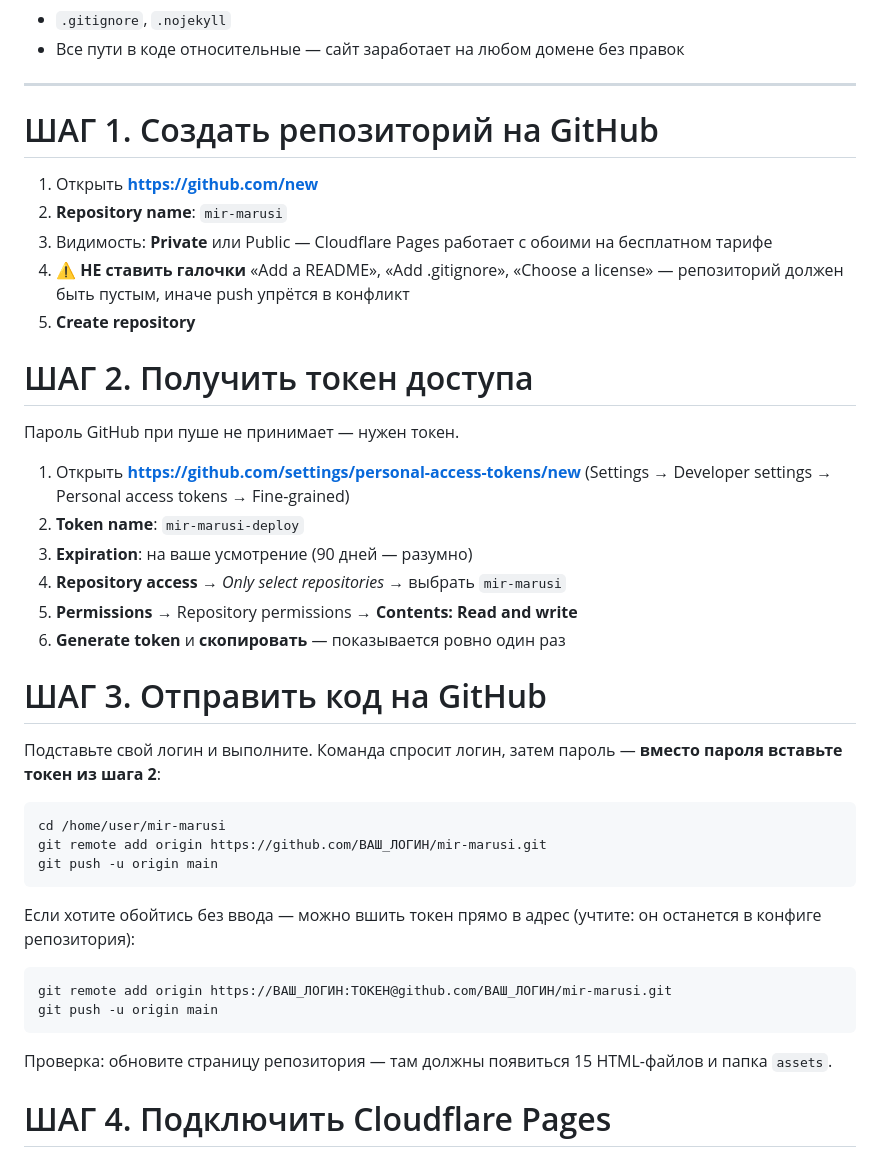
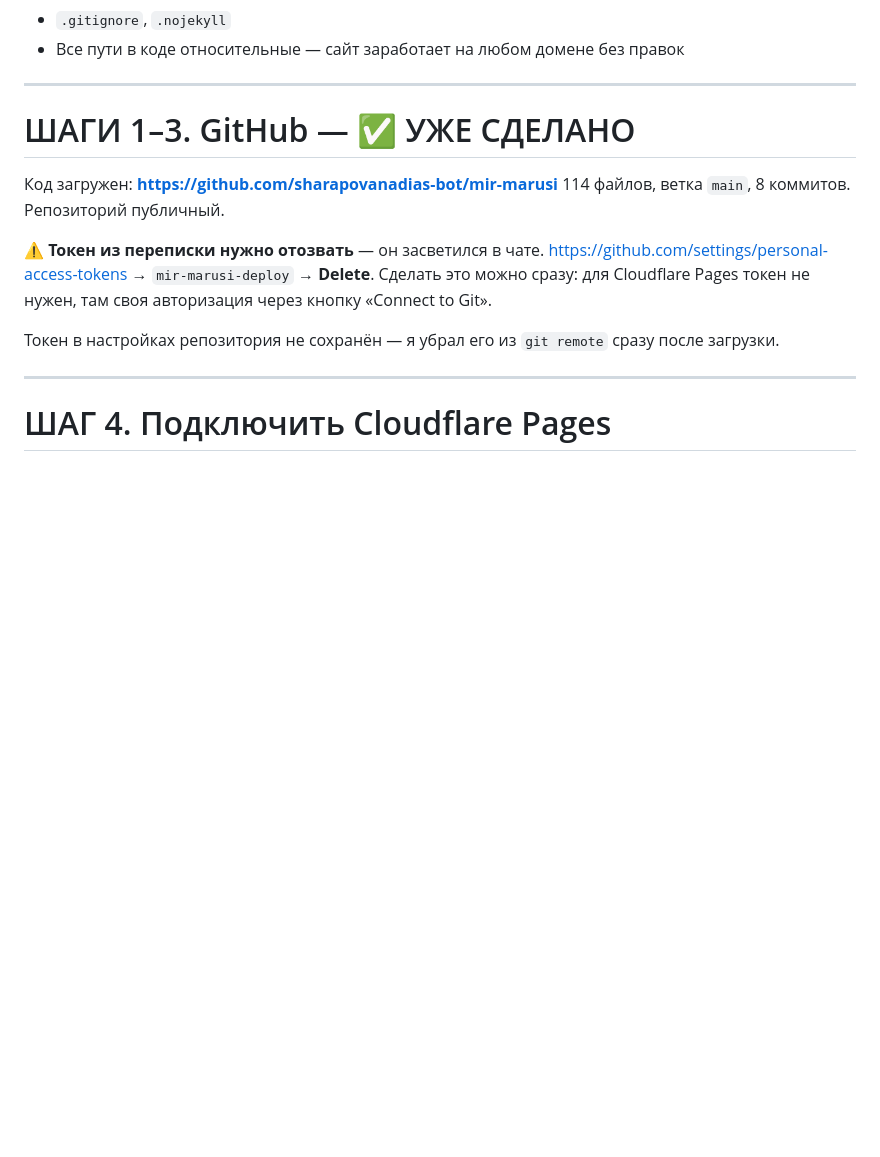
Before and after one commit to sharapovanadias-bot/mir-marusi, a Markdown page: docs/DEPLOY.md, the part around the change. Rendered like a GitHub page; blank space fills up the shorter version.

Commit message:
docs: шаги 1-3 выполнены, реальный адрес репозитория

````diff
--- a/docs/DEPLOY.md
+++ b/docs/DEPLOY.md
@@ -21,48 +21,20 @@ Git-репозиторий готов, конфиги кэширования н
 
 ---
 
-# ШАГ 1. Создать репозиторий на GitHub
+# ШАГИ 1–3. GitHub — ✅ УЖЕ СДЕЛАНО
 
-1. Открыть **https://github.com/new**
-2. **Repository name**: `mir-marusi`
-3. Видимость: **Private** или Public — Cloudflare Pages работает с обоими
-   на бесплатном тарифе
-4. ⚠️ **НЕ ставить галочки** «Add a README», «Add .gitignore», «Choose a license» —
-   репозиторий должен быть пустым, иначе push упрётся в конфликт
-5. **Create repository**
+Код загружен: **https://github.com/sharapovanadias-bot/mir-marusi**
+114 файлов, ветка `main`, 8 коммитов. Репозиторий публичный.
 
-# ШАГ 2. Получить токен доступа
+⚠️ **Токен из переписки нужно отозвать** — он засветился в чате.
+https://github.com/settings/personal-access-tokens → `mir-marusi-deploy` → **Delete**.
+Сделать это можно сразу: для Cloudflare Pages токен не нужен, там своя авторизация
+через кнопку «Connect to Git».
 
-Пароль GitHub при пуше не принимает — нужен токен.
+Токен в настройках репозитория не сохранён — я убрал его из `git remote` сразу
+после загрузки.
 
-1. Открыть **https://github.com/settings/personal-access-tokens/new**
-   (Settings → Developer settings → Personal access tokens → Fine-grained)
-2. **Token name**: `mir-marusi-deploy`
-3. **Expiration**: на ваше усмотрение (90 дней — разумно)
-4. **Repository access** → *Only select repositories* → выбрать `mir-marusi`
-5. **Permissions** → Repository permissions → **Contents: Read and write**
-6. **Generate token** и **скопировать** — показывается ровно один раз
-
-# ШАГ 3. Отправить код на GitHub
-
-Подставьте свой логин и выполните. Команда спросит логин, затем пароль —
-**вместо пароля вставьте токен из шага 2**:
-
-```bash
-cd /home/user/mir-marusi
-git remote add origin https://github.com/ВАШ_ЛОГИН/mir-marusi.git
-git push -u origin main
-```
-
-Если хотите обойтись без ввода — можно вшить токен прямо в адрес
-(учтите: он останется в конфиге репозитория):
-
-```bash
-git remote add origin https://ВАШ_ЛОГИН:ТОКЕН@github.com/ВАШ_ЛОГИН/mir-marusi.git
-git push -u origin main
-```
-
-Проверка: обновите страницу репозитория — там должны появиться 15 HTML-файлов и папка `assets`.
+---
 
 # ШАГ 4. Подключить Cloudflare Pages
 
````
